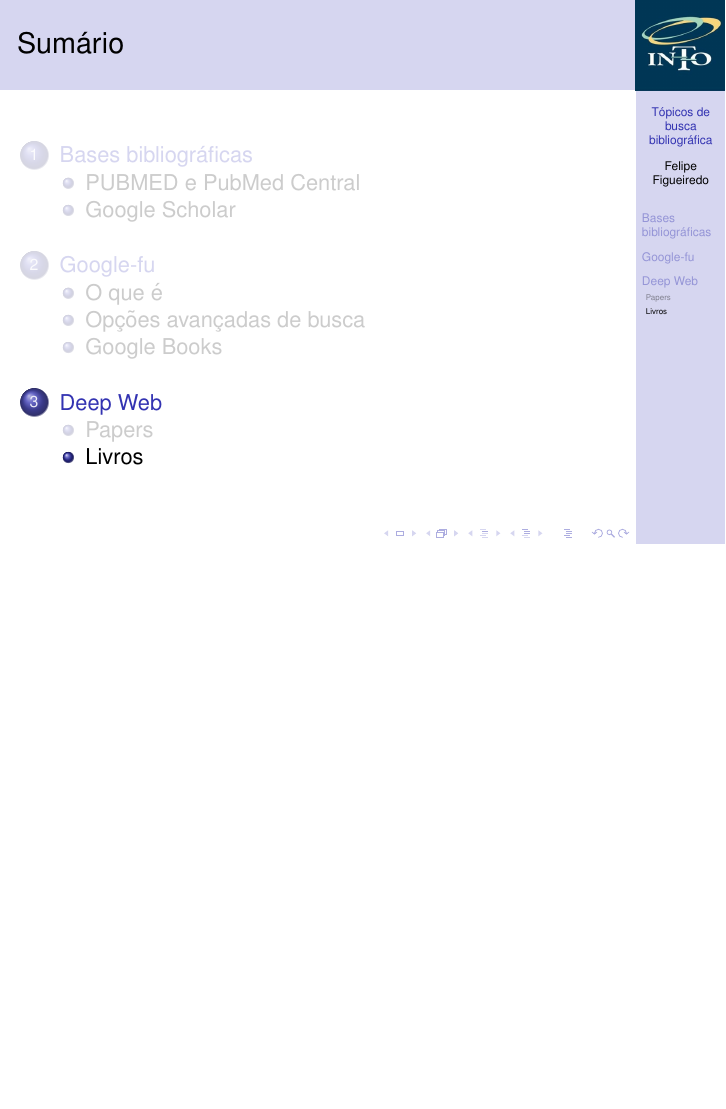
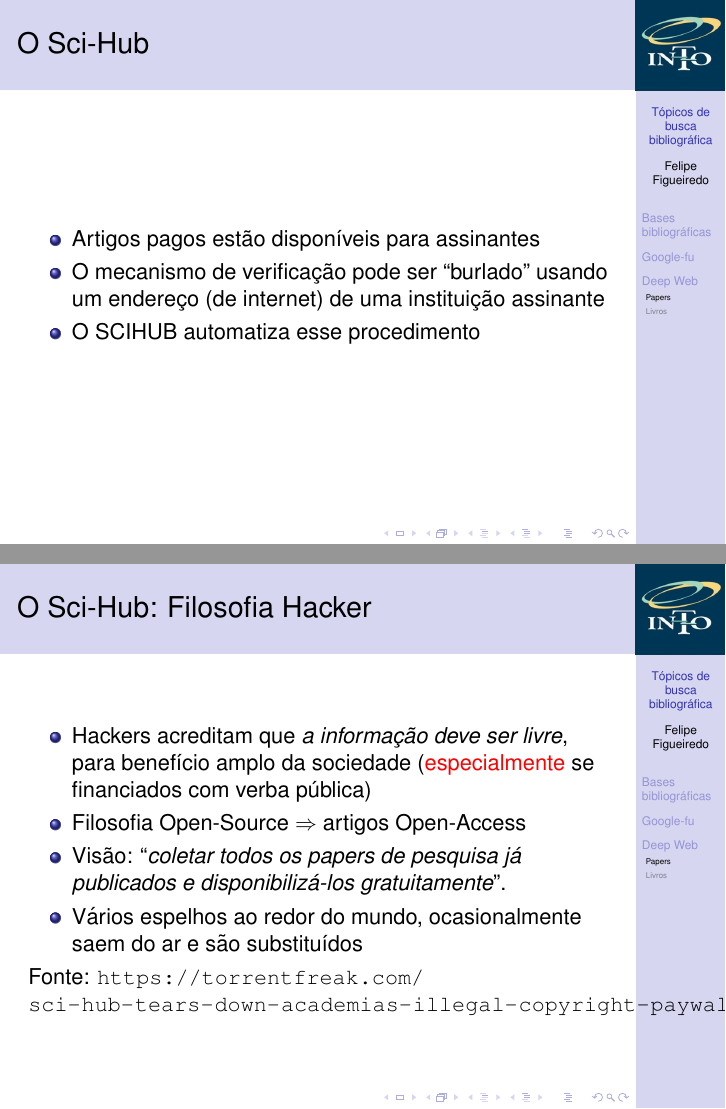
Before and after one commit to philsf/Metodologia_Cientifica, LaTeX slides (Aulas/MC - Aula Busca.tex): page 97 of 97 before the commit and pages 99 and 103 of 104 after it, the two joined at a grey line, the shorter picture padded with empty space. Compiled offline with pdfLaTeX.

Commit message:
* Aulas/MC - Aula Busca.tex: Sci-hub

```diff
--- a/Aulas/MC - Aula Busca.tex
+++ b/Aulas/MC - Aula Busca.tex
@@ -477,6 +477,30 @@
   \end{itemize}
 \end{frame}
 
+\begin{frame}{O Sci-Hub}
+  \begin{itemize}
+  \item Artigos pagos estão disponíveis para assinantes
+  \item O mecanismo de verificação pode ser ``burlado'' usando um
+    endereço (de internet) de uma instituição assinante
+  \item O SCIHUB automatiza esse procedimento
+  \end{itemize}
+\end{frame}
+
+\begin{frame}{O Sci-Hub: Filosofia Hacker}
+  \begin{itemize}
+  \item Hackers acreditam que {\em a informação deve ser livre}, para
+    benefício amplo da sociedade (\alert{especialmente} se financiados
+    com verba pública)
+  \item Filosofia Open-Source $\Rightarrow$ artigos Open-Access
+  \item Visão: ``{\em coletar todos os papers de pesquisa já
+      publicados e disponibilizá-los gratuitamente}''.
+  \item Vários espelhos ao redor do mundo, ocasionalmente saem do ar e
+    são substituídos
+  \end{itemize}
+
+  Fonte: \url{https://torrentfreak.com/sci-hub-tears-down-academias-illegal-copyright-paywalls-150627/}
+\end{frame}
+
 \subsection{Livros}
 
 \end{document}
```
